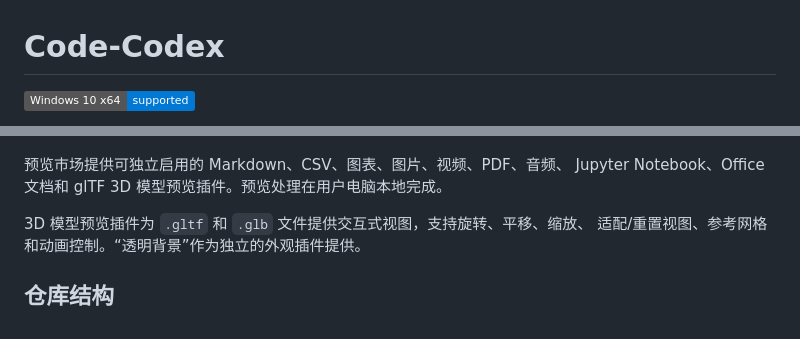
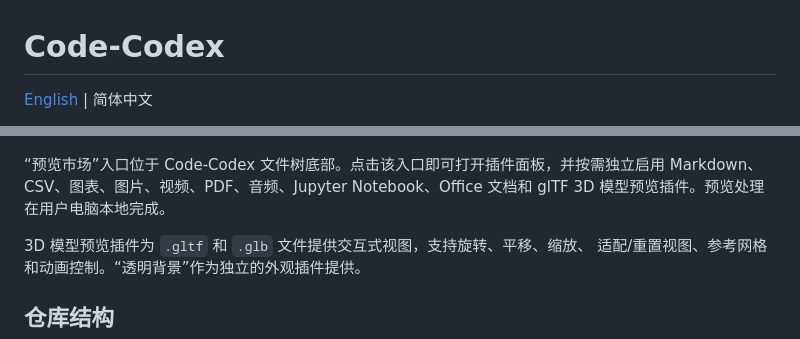
Before and after one commit to Rice-dog/code-codex, a Markdown page: README.zh-CN.md, 2 parts joined by grey strips. Drawn GitHub-style; badges without logos.

```diff
--- a/README.zh-CN.md
+++ b/README.zh-CN.md
@@ -1,4 +1,4 @@
 # Code-Codex
 
-![支持 Windows 10 x64](https://img.shields.io/badge/Windows%2010%20x64-supported-0078D4?logo=windows&logoColor=white)
+[English](README.md) | 简体中文
 
@@ -108,8 +123,9 @@ Code-Codex 文件。如果安装时因为两个官方快捷方式都缺失而创
 
 ![Code-Codex 交互式 glTF 和 GLB 3D 模型预览](docs/screenshots/gltf-preview.png)
 
-预览市场提供可独立启用的 Markdown、CSV、图表、图片、视频、PDF、音频、
-Jupyter Notebook、Office 文档和 glTF 3D 模型预览插件。预览处理在用户电脑本地完成。
+“预览市场”入口位于 Code-Codex 文件树底部。点击该入口即可打开插件面板，并按需独立启用
+Markdown、CSV、图表、图片、视频、PDF、音频、Jupyter Notebook、Office 文档和 glTF 3D
+模型预览插件。预览处理在用户电脑本地完成。
 
 3D 模型预览插件为 `.gltf` 和 `.glb` 文件提供交互式视图，支持旋转、平移、缩放、
 适配/重置视图、参考网格和动画控制。“透明背景”作为独立的外观插件提供。
```
Also changed, not shown: other parts of README.zh-CN.md (+16 -1 lines), README.md (+19 -3 lines).
